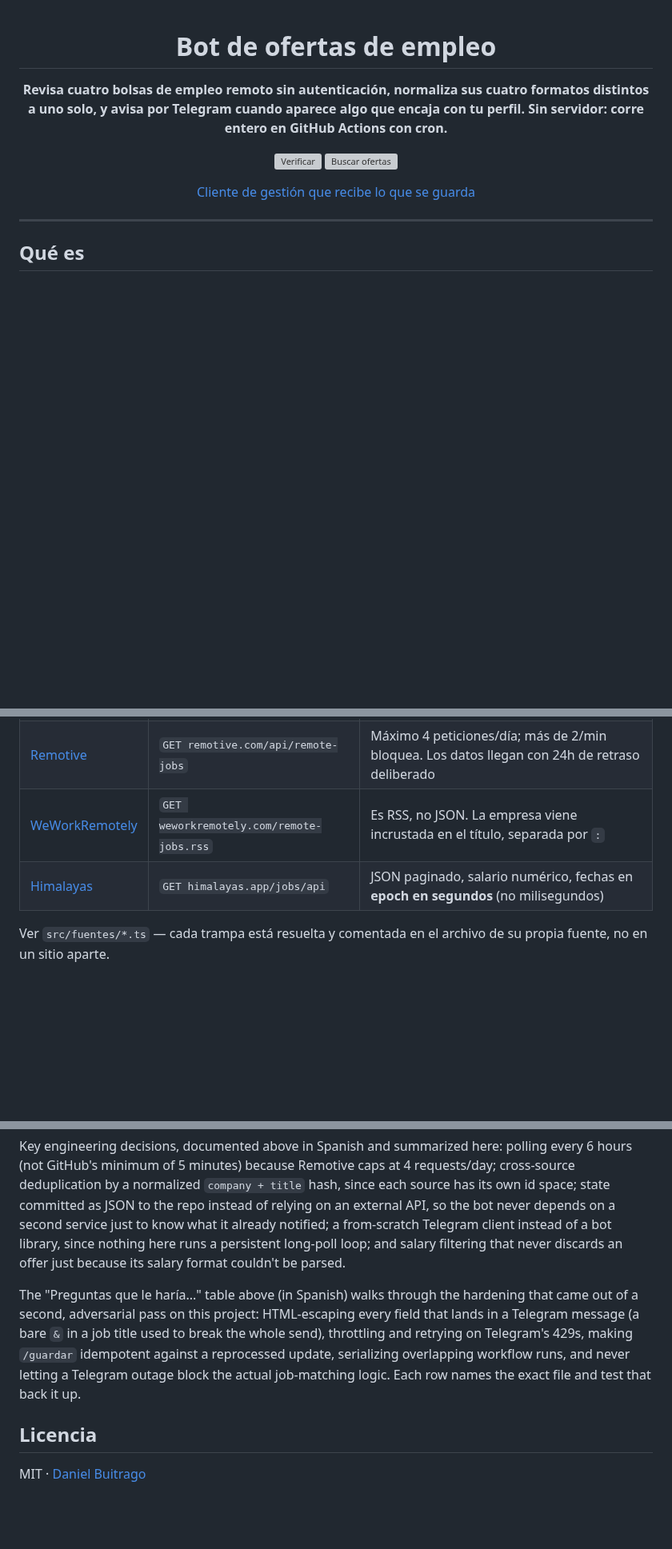
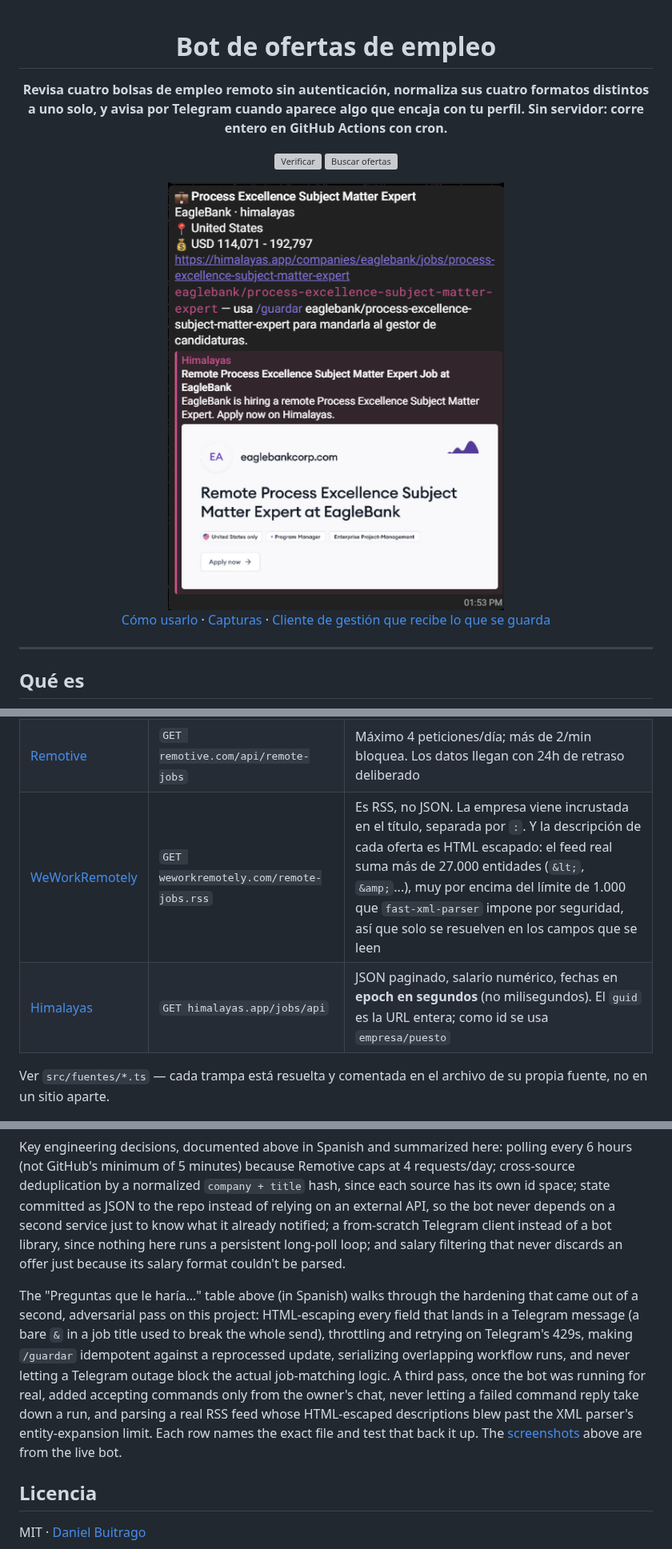
Before and after one commit to danielbuitragoh/bot-ofertas-empleo, a Markdown page: README.md, 3 parts joined by grey strips. Shown at 80% size. Rendered like a GitHub page; pictures changed too: docs/capturas/aviso-oferta.png (added); blank space fills up the shorter version; grey boxes are pictures that could not be loaded.

```diff
--- a/README.md
+++ b/README.md
@@ -7,7 +7,9 @@
 [![Verificar](https://github.com/danielbuitragoh/bot-ofertas-empleo/actions/workflows/ci.yml/badge.svg)](https://github.com/danielbuitragoh/bot-ofertas-empleo/actions/workflows/ci.yml)
 [![Buscar ofertas](https://github.com/danielbuitragoh/bot-ofertas-empleo/actions/workflows/bot.yml/badge.svg)](https://github.com/danielbuitragoh/bot-ofertas-empleo/actions/workflows/bot.yml)
 
-[Cliente de gestión que recibe lo que se guarda](https://github.com/danielbuitragoh/gestor-postulaciones)
+<img src="docs/capturas/aviso-oferta.png" alt="Aviso de una oferta nueva en Telegram: puesto, empresa, ubicación, salario, enlace e id para /guardar" width="420">
+
+[Cómo usarlo](#cómo-usarlo) · [Capturas](#capturas) · [Cliente de gestión que recibe lo que se guarda](https://github.com/danielbuitragoh/gestor-postulaciones)
 
 </div>
 
@@ -25,8 +58,8 @@ El ejercicio real no es "llamar a una API y mandar un mensaje": es que las cuatr
 |---|---|---|
 | [RemoteOK](https://remoteok.com) | `GET remoteok.com/api` | El primer elemento del array es un aviso legal, no una oferta — se detecta por la ausencia de `id`, no por posición fija |
 | [Remotive](https://remotive.com) | `GET remotive.com/api/remote-jobs` | Máximo 4 peticiones/día; más de 2/min bloquea. Los datos llegan con 24h de retraso deliberado |
-| [WeWorkRemotely](https://weworkremotely.com) | `GET weworkremotely.com/remote-jobs.rss` | Es RSS, no JSON. La empresa viene incrustada en el título, separada por `:` |
-| [Himalayas](https://himalayas.app) | `GET himalayas.app/jobs/api` | JSON paginado, salario numérico, fechas en **epoch en segundos** (no milisegundos) |
+| [WeWorkRemotely](https://weworkremotely.com) | `GET weworkremotely.com/remote-jobs.rss` | Es RSS, no JSON. La empresa viene incrustada en el título, separada por `:`. Y la descripción de cada oferta es HTML escapado: el feed real suma más de 27.000 entidades (`&lt;`, `&amp;`...), muy por encima del límite de 1.000 que `fast-xml-parser` impone por seguridad, así que solo se resuelven en los campos que se leen |
+| [Himalayas](https://himalayas.app) | `GET himalayas.app/jobs/api` | JSON paginado, salario numérico, fechas en **epoch en segundos** (no milisegundos). El `guid` es la URL entera; como id se usa `empresa/puesto` |
 
 Ver `src/fuentes/*.ts` — cada trampa está resuelta y comentada en el archivo de su propia fuente, no en un sitio aparte.
 
@@ -130,7 +178,7 @@ The real exercise isn't calling an API and sending a message: it's that the four
 
 Key engineering decisions, documented above in Spanish and summarized here: polling every 6 hours (not GitHub's minimum of 5 minutes) because Remotive caps at 4 requests/day; cross-source deduplication by a normalized `company + title` hash, since each source has its own id space; state committed as JSON to the repo instead of relying on an external API, so the bot never depends on a second service just to know what it already notified; a from-scratch Telegram client instead of a bot library, since nothing here runs a persistent long-poll loop; and salary filtering that never discards an offer just because its salary format couldn't be parsed.
 
-The "Preguntas que le haría..." table above (in Spanish) walks through the hardening that came out of a second, adversarial pass on this project: HTML-escaping every field that lands in a Telegram message (a bare `&` in a job title used to break the whole send), throttling and retrying on Telegram's 429s, making `/guardar` idempotent against a reprocessed update, serializing overlapping workflow runs, and never letting a Telegram outage block the actual job-matching logic. Each row names the exact file and test that back it up.
+The "Preguntas que le haría..." table above (in Spanish) walks through the hardening that came out of a second, adversarial pass on this project: HTML-escaping every field that lands in a Telegram message (a bare `&` in a job title used to break the whole send), throttling and retrying on Telegram's 429s, making `/guardar` idempotent against a reprocessed update, serializing overlapping workflow runs, and never letting a Telegram outage block the actual job-matching logic. A third pass, once the bot was running for real, added accepting commands only from the owner's chat, never letting a failed command reply take down a run, and parsing a real RSS feed whose HTML-escaped descriptions blew past the XML parser's entity-expansion limit. Each row names the exact file and test that back it up. The [screenshots](#capturas) above are from the live bot.
 
 ## Licencia
 
```
Also changed, not shown: other parts of README.md (+47 -1 lines), docs/capturas/comando-filtros.png (added), docs/capturas/comando-stats.png (added), docs/capturas/comando-ultimas.png (added), docs/capturas/pausar-reanudar.png (added), docs/capturas/workflow-ejecucion.png (added), 3 other files.
